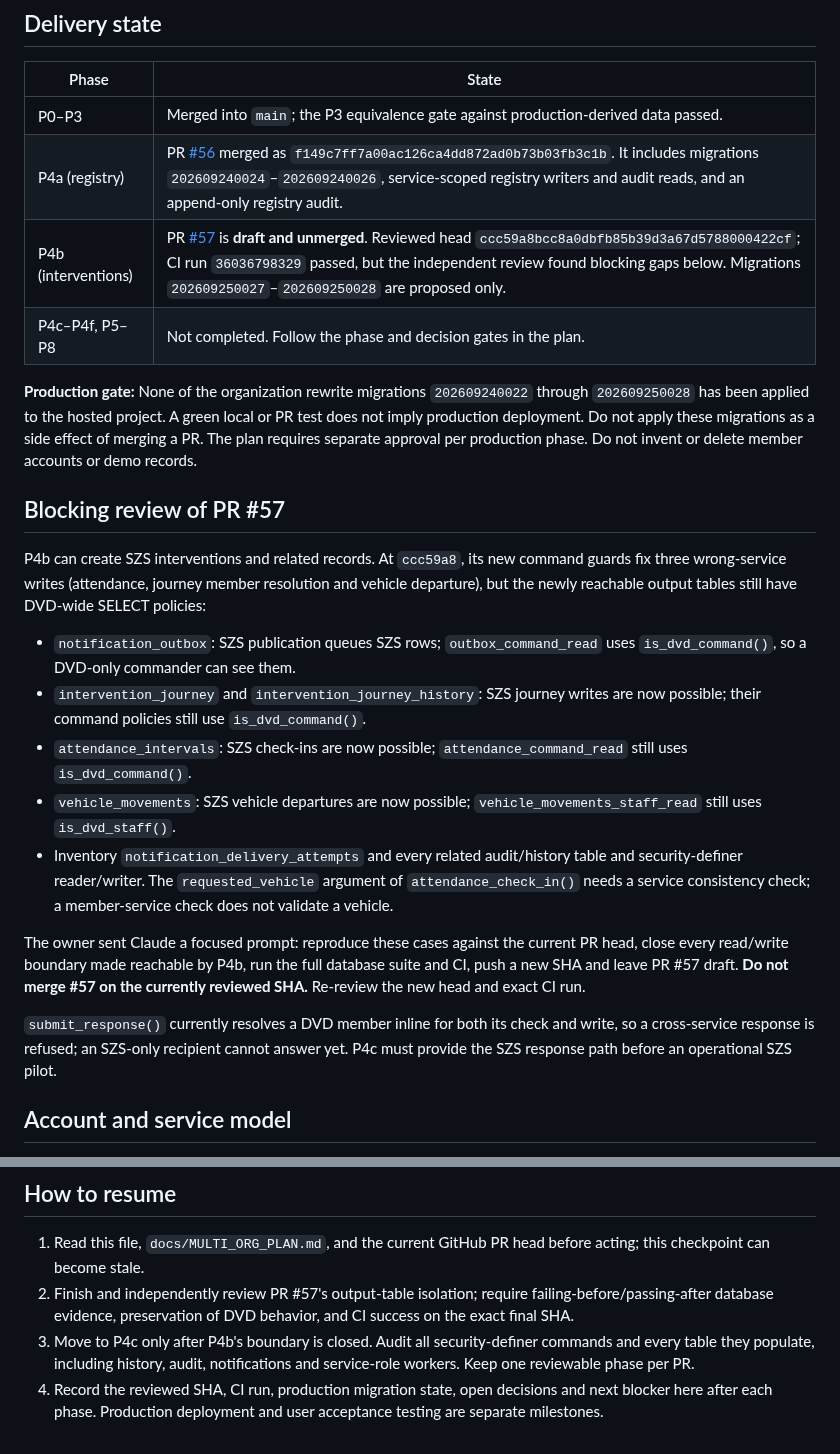
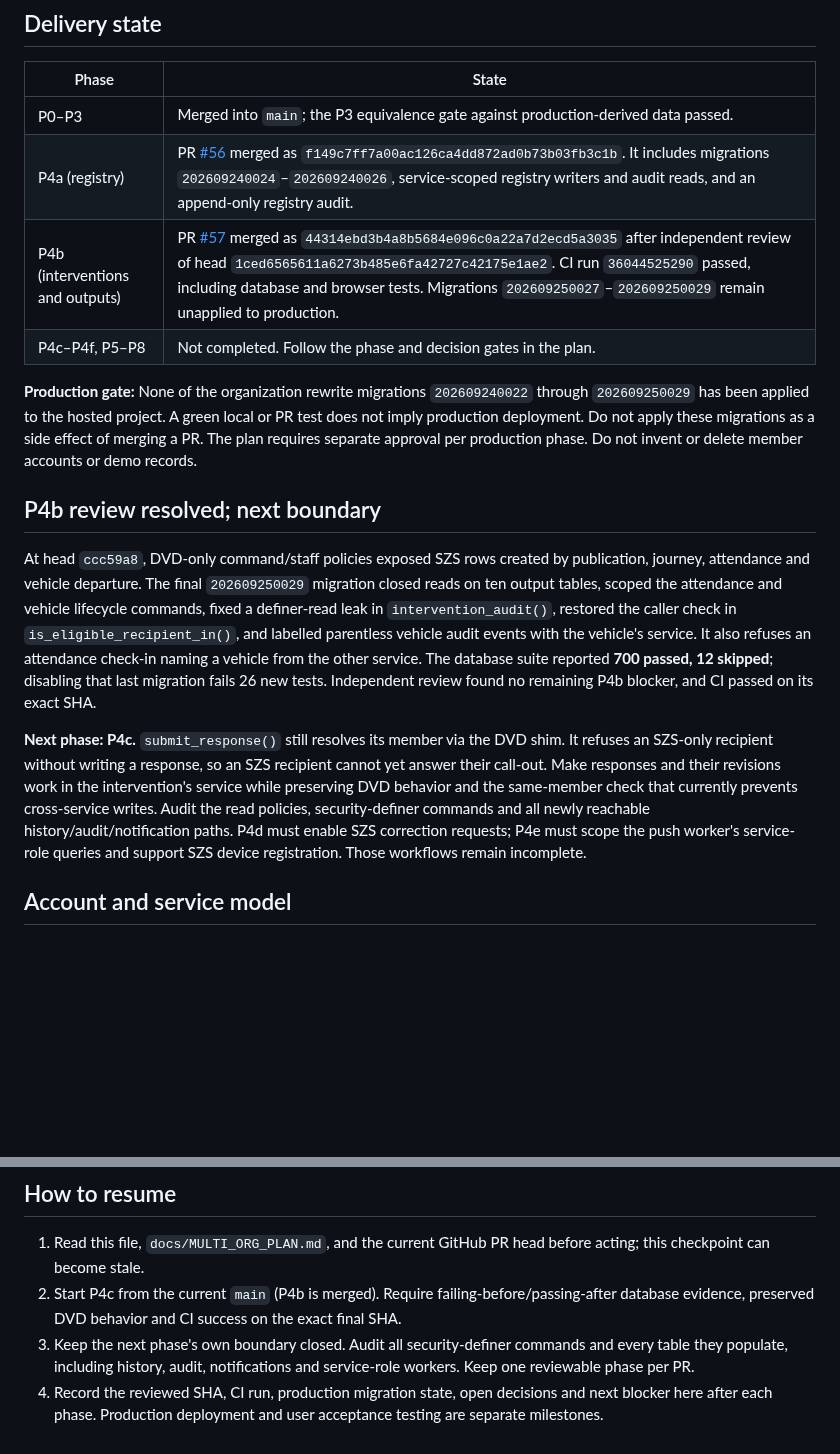
Before and after one commit to Dado211207/dvd-tivat-app, a Markdown page: docs/ai/MULTI_ORG_HANDOFF.md, 2 parts joined by grey strips. GitHub-like rendering; blank space fills up the shorter version.

Commit message:
Update multi-org checkpoint after reviewed P4b merge

```diff
--- a/docs/ai/MULTI_ORG_HANDOFF.md
+++ b/docs/ai/MULTI_ORG_HANDOFF.md
@@ -8,24 +8,16 @@ This is the current checkpoint for the DVD Tivat / Sluzba zastite i spasavanja T
 | --- | --- |
 | P0–P3 | Merged into `main`; the P3 equivalence gate against production-derived data passed. |
 | P4a (registry) | PR [#56](https://github.com/Dado211207/dvd-tivat-app/pull/56) merged as `f149c7ff7a00ac126ca4dd872ad0b73b03fb3c1b`. It includes migrations `202609240024`–`202609240026`, service-scoped registry writers and audit reads, and an append-only registry audit. |
-| P4b (interventions) | PR [#57](https://github.com/Dado211207/dvd-tivat-app/pull/57) is **draft and unmerged**. Reviewed head `ccc59a8bcc8a0dbfb85b39d3a67d5788000422cf`; CI run `36036798329` passed, but the independent review found blocking gaps below. Migrations `202609250027`–`202609250028` are proposed only. |
+| P4b (interventions and outputs) | PR [#57](https://github.com/Dado211207/dvd-tivat-app/pull/57) merged as `44314ebd3b4a8b5684e096c0a22a7d2ecd5a3035` after independent review of head `1ced6565611a6273b485e6fa42727c42175e1ae2`. CI run `36044525290` passed, including database and browser tests. Migrations `202609250027`–`202609250029` remain unapplied to production. |
 | P4c–P4f, P5–P8 | Not completed. Follow the phase and decision gates in the plan. |
 
-**Production gate:** None of the organization rewrite migrations `202609240022` through `202609250028` has been applied to the hosted project. A green local or PR test does not imply production deployment. Do not apply these migrations as a side effect of merging a PR. The plan requires separate approval per production phase. Do not invent or delete member accounts or demo records.
+**Production gate:** None of the organization rewrite migrations `202609240022` through `202609250029` has been applied to the hosted project. A green local or PR test does not imply production deployment. Do not apply these migrations as a side effect of merging a PR. The plan requires separate approval per production phase. Do not invent or delete member accounts or demo records.
 
-## Blocking review of PR #57
+## P4b review resolved; next boundary
 
-P4b can create SZS interventions and related records. At `ccc59a8`, its new command guards fix three wrong-service writes (attendance, journey member resolution and vehicle departure), but the newly reachable output tables still have DVD-wide SELECT policies:
+At head `ccc59a8`, DVD-only command/staff policies exposed SZS rows created by publication, journey, attendance and vehicle departure. The final `202609250029` migration closed reads on ten output tables, scoped the attendance and vehicle lifecycle commands, fixed a definer-read leak in `intervention_audit()`, restored the caller check in `is_eligible_recipient_in()`, and labelled parentless vehicle audit events with the vehicle's service. It also refuses an attendance check-in naming a vehicle from the other service. The database suite reported **700 passed, 12 skipped**; disabling that last migration fails 26 new tests. Independent review found no remaining P4b blocker, and CI passed on its exact SHA.
 
-- `notification_outbox`: SZS publication queues SZS rows; `outbox_command_read` uses `is_dvd_command()`, so a DVD-only commander can see them.
-- `intervention_journey` and `intervention_journey_history`: SZS journey writes are now possible; their command policies still use `is_dvd_command()`.
-- `attendance_intervals`: SZS check-ins are now possible; `attendance_command_read` still uses `is_dvd_command()`.
-- `vehicle_movements`: SZS vehicle departures are now possible; `vehicle_movements_staff_read` still uses `is_dvd_staff()`.
-- Inventory `notification_delivery_attempts` and every related audit/history table and security-definer reader/writer. The `requested_vehicle` argument of `attendance_check_in()` needs a service consistency check; a member-service check does not validate a vehicle.
-
-The owner sent Claude a focused prompt: reproduce these cases against the current PR head, close every read/write boundary made reachable by P4b, run the full database suite and CI, push a new SHA and leave PR #57 draft. **Do not merge #57 on the currently reviewed SHA.** Re-review the new head and exact CI run.
-
-`submit_response()` currently resolves a DVD member inline for both its check and write, so a cross-service response is refused; an SZS-only recipient cannot answer yet. P4c must provide the SZS response path before an operational SZS pilot.
+**Next phase: P4c.** `submit_response()` still resolves its member via the DVD shim. It refuses an SZS-only recipient without writing a response, so an SZS recipient cannot yet answer their call-out. Make responses and their revisions work in the intervention's service while preserving DVD behavior and the same-member check that currently prevents cross-service writes. Audit the read policies, security-definer commands and all newly reachable history/audit/notification paths. P4d must enable SZS correction requests; P4e must scope the push worker's service-role queries and support SZS device registration. Those workflows remain incomplete.
 
 ## Account and service model
 
@@ -36,6 +28,6 @@ Unanswered product questions Q1–Q8 in the plan block the SZS user interface (P
 ## How to resume
 
 1. Read this file, `docs/MULTI_ORG_PLAN.md`, and the current GitHub PR head before acting; this checkpoint can become stale.
-2. Finish and independently review PR #57's output-table isolation; require failing-before/passing-after database evidence, preservation of DVD behavior, and CI success on the exact final SHA.
-3. Move to P4c only after P4b's boundary is closed. Audit all security-definer commands and every table they populate, including history, audit, notifications and service-role workers. Keep one reviewable phase per PR.
+2. Start P4c from the current `main` (P4b is merged). Require failing-before/passing-after database evidence, preserved DVD behavior and CI success on the exact final SHA.
+3. Keep the next phase's own boundary closed. Audit all security-definer commands and every table they populate, including history, audit, notifications and service-role workers. Keep one reviewable phase per PR.
 4. Record the reviewed SHA, CI run, production migration state, open decisions and next blocker here after each phase. Production deployment and user acceptance testing are separate milestones.
```
